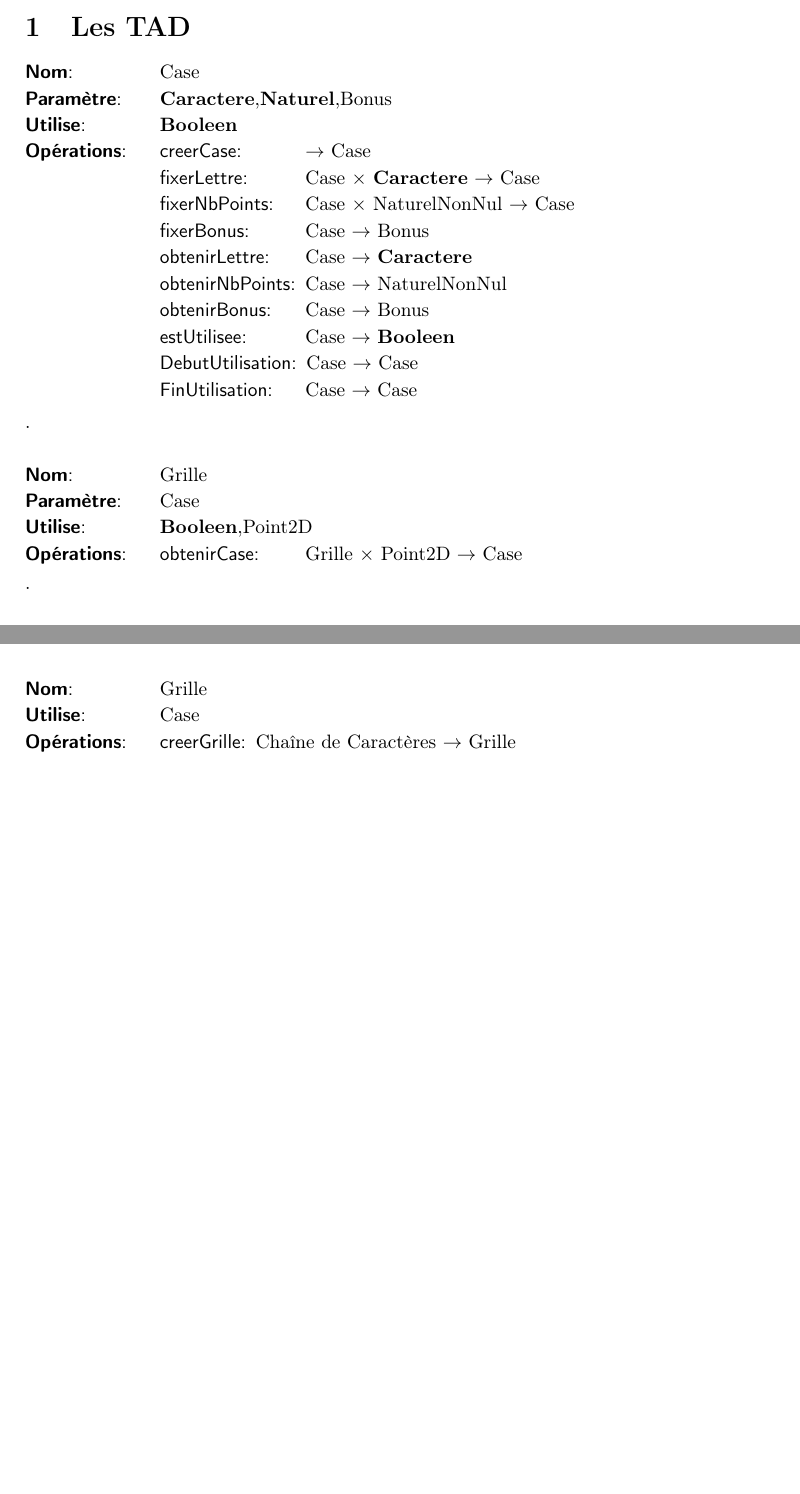
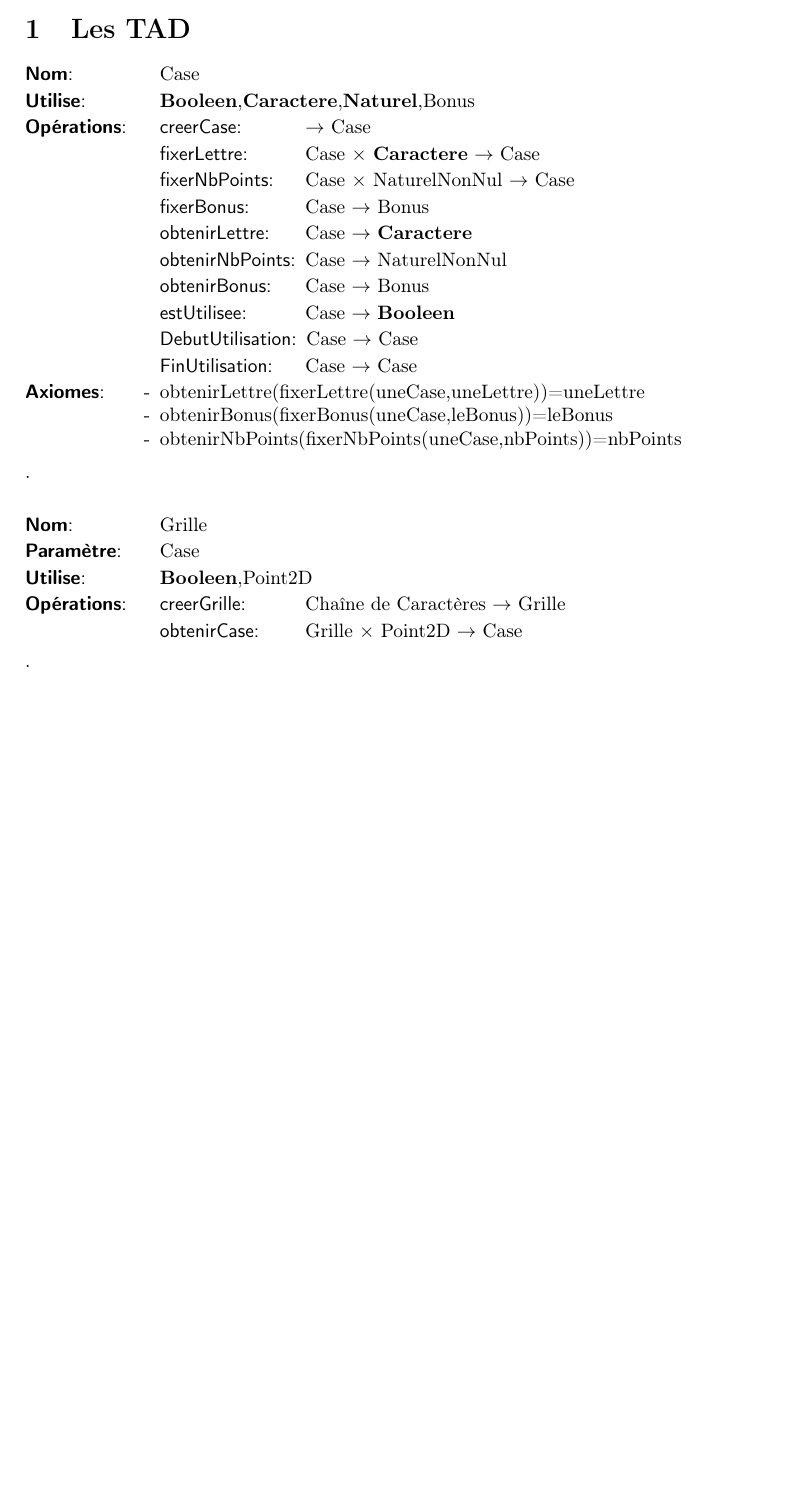
Before and after one commit to LeclercTanguy/RuzzleSolver, a LaTeX document (CRProjet.tex): two parts of pages 1 and 2 of 2 before the commit and part of page 1 of 2 after it, the two joined at a grey line, cut so that both start at the same text, the shorter picture padded with empty space. Compiled offline with pdfLaTeX.

Commit message:
modification TAD

```diff
--- a/CRProjet.tex
+++ b/CRProjet.tex
@@ -20,8 +20,7 @@
 	\section{Les TAD}
 	\begin{tad}
 		\tadNom{Case}
-		\tadParametres{\caractere,\naturel,Bonus}
-		\tadDependances{\booleen}
+		\tadDependances{\booleen,\caractere,\naturel,Bonus}
 		\begin{tadOperations}{obtenirNbPoints}%nom de l'opération le plus long
 			\tadOperation{creerCase}{}{\tadUnParam{Case}}
 			\tadOperation{fixerLettre}{\tadDeuxParams{Case}{\caractere}}{\tadUnParam{Case}}
@@ -34,6 +33,12 @@
 			\tadOperation{DebutUtilisation}{\tadUnParam{Case}}{\tadUnParam{Case}}
 			\tadOperation{FinUtilisation}{\tadUnParam{Case}}{\tadUnParam{Case}}
 		\end{tadOperations}
+\begin{tadAxiomes}
+\tadAxiome{obtenirLettre(fixerLettre(uneCase,uneLettre))=uneLettre}
+\tadAxiome{obtenirBonus(fixerBonus(uneCase,leBonus))=leBonus}
+\tadAxiome{obtenirNbPoints(fixerNbPoints(uneCase,nbPoints))=nbPoints}
+
+\end{tadAxiomes}
 	\end{tad}
 	.\\
 	\begin{tad}
@@ -84,12 +90,5 @@
 		\end{tadOperations}
 	\end{tad}
 	.\\
-	\begin{tad}
-		\tadNom{Grille}
-		\tadDependances{Case}
-		\begin{tadOperations}{}
-			\tadOperation{creerGrille}{\tadUnParam{Chaîne de Caractères}}{\tadUnParam{Grille}}
-		\end{tadOperations}
-	\end{tad}
 
 \end{document}
```
Also changed, not shown: CRProjet.tex (7 more changed lines).
